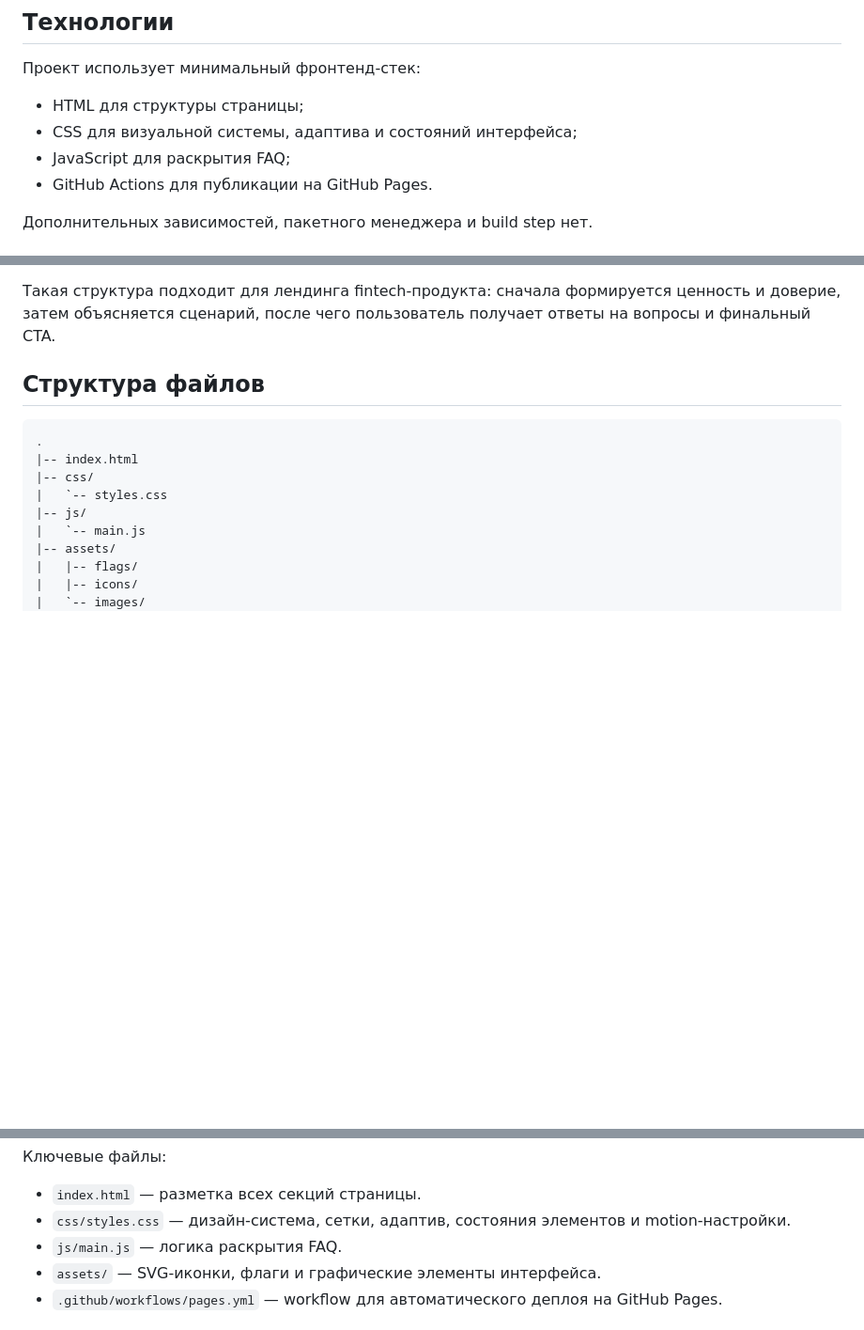
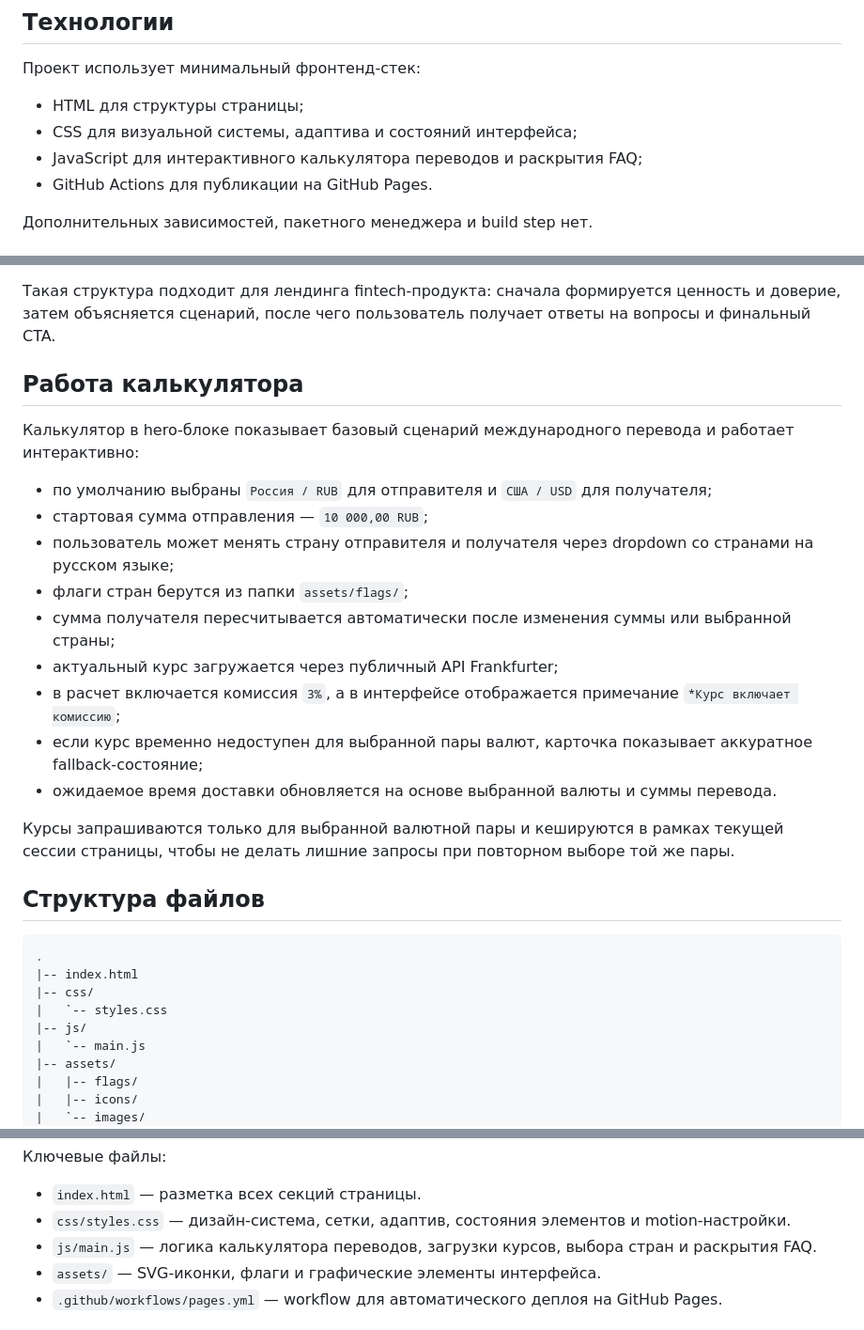
Before and after one commit to cr8v-studio/bankir, a Markdown page: README.md, 3 parts joined by grey strips. Shown at 94% size. Rendered like a GitHub page; blank space fills up the shorter version.

Commit message:
Document transfer calculator behavior

```diff
--- a/README.md
+++ b/README.md
@@ -23,7 +23,7 @@ README фиксирует текущее состояние проекта дл
 
 - HTML для структуры страницы;
 - CSS для визуальной системы, адаптива и состояний интерфейса;
-- JavaScript для раскрытия FAQ;
+- JavaScript для интерактивного калькулятора переводов и раскрытия FAQ;
 - GitHub Actions для публикации на GitHub Pages.
 
 Дополнительных зависимостей, пакетного менеджера и build step нет.
@@ -40,6 +40,22 @@ README фиксирует текущее состояние проекта дл
 6. `Footer` — юридическая информация и финальный призыв к действию.
 
 Такая структура подходит для лендинга fintech-продукта: сначала формируется ценность и доверие, затем объясняется сценарий, после чего пользователь получает ответы на вопросы и финальный CTA.
+
+## Работа калькулятора
+
+Калькулятор в hero-блоке показывает базовый сценарий международного перевода и работает интерактивно:
+
+- по умолчанию выбраны `Россия / RUB` для отправителя и `США / USD` для получателя;
+- стартовая сумма отправления — `10 000,00 RUB`;
+- пользователь может менять страну отправителя и получателя через dropdown со странами на русском языке;
+- флаги стран берутся из папки `assets/flags/`;
+- сумма получателя пересчитывается автоматически после изменения суммы или выбранной страны;
+- актуальный курс загружается через публичный API Frankfurter;
+- в расчет включается комиссия `3%`, а в интерфейсе отображается примечание `*Курс включает комиссию`;
+- если курс временно недоступен для выбранной пары валют, карточка показывает аккуратное fallback-состояние;
+- ожидаемое время доставки обновляется на основе выбранной валюты и суммы перевода.
+
+Курсы запрашиваются только для выбранной валютной пары и кешируются в рамках текущей сессии страницы, чтобы не делать лишние запросы при повторном выборе той же пары.
 
 ## Структура файлов
 
@@ -64,7 +80,7 @@ README фиксирует текущее состояние проекта дл
 
 - `index.html` — разметка всех секций страницы.
 - `css/styles.css` — дизайн-система, сетки, адаптив, состояния элементов и motion-настройки.
-- `js/main.js` — логика раскрытия FAQ.
+- `js/main.js` — логика калькулятора переводов, загрузки курсов, выбора стран и раскрытия FAQ.
 - `assets/` — SVG-иконки, флаги и графические элементы интерфейса.
 - `.github/workflows/pages.yml` — workflow для автоматического деплоя на GitHub Pages.
 
```
